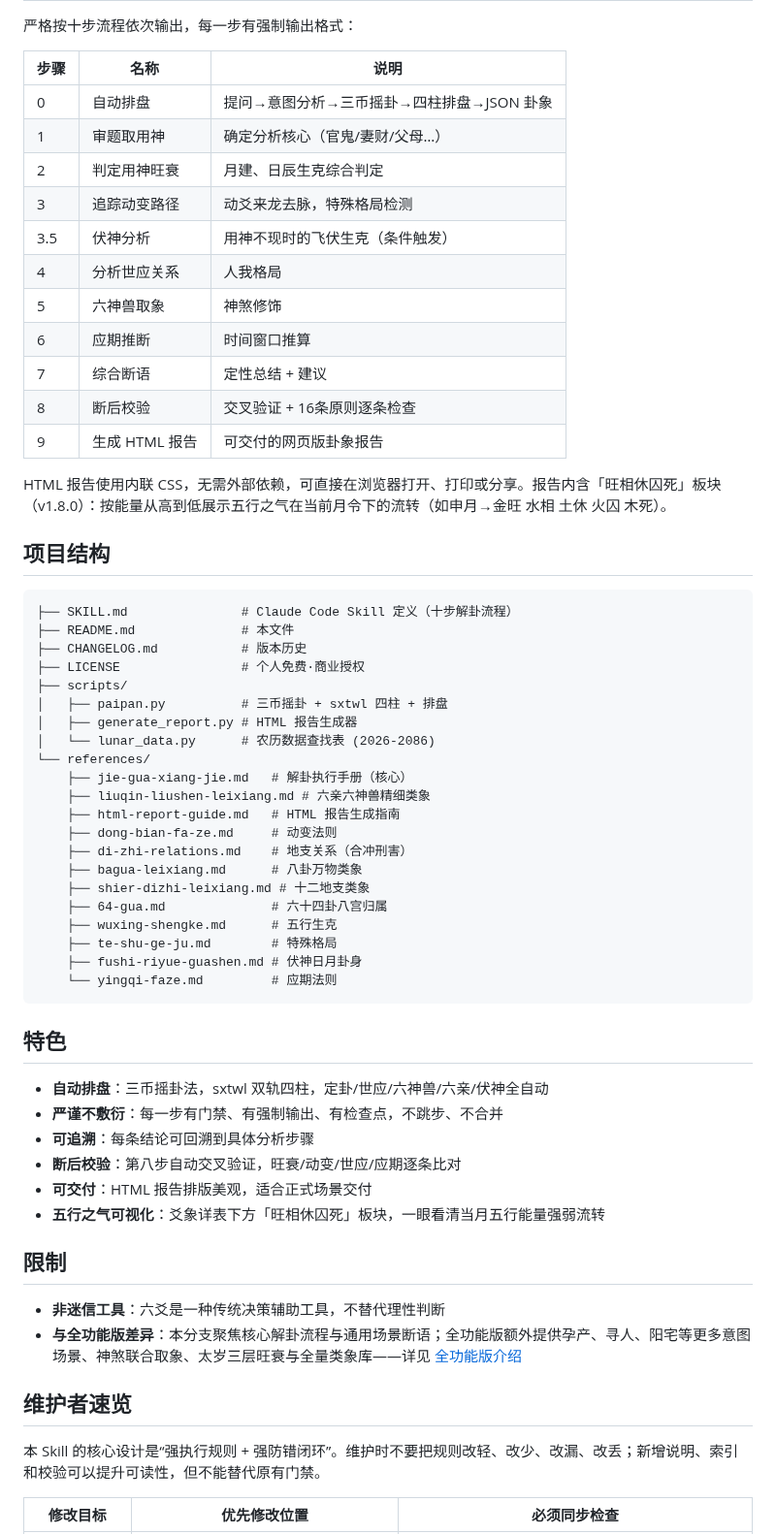
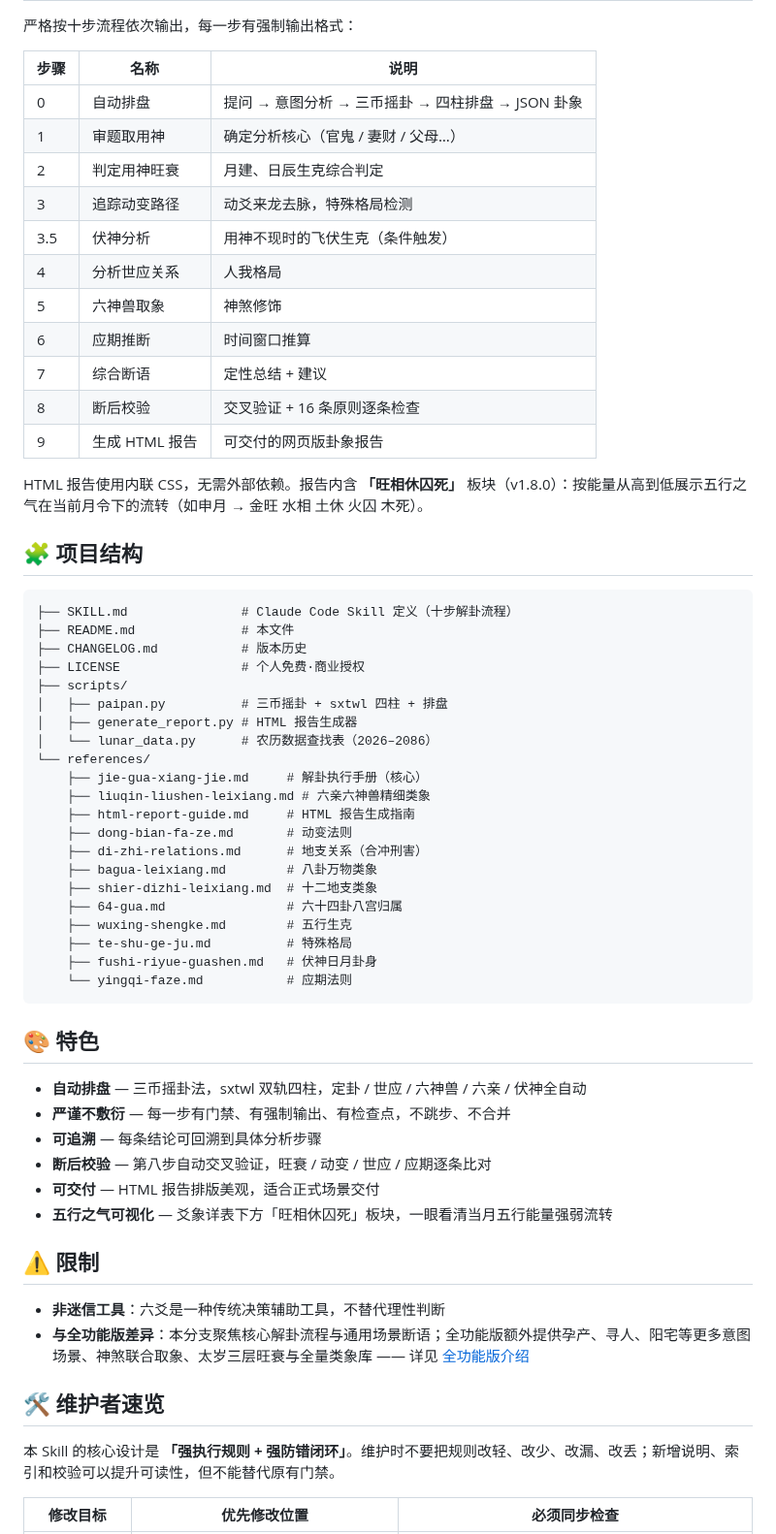
Before and after one commit to Seanding1998/liuyao-frv, a Markdown page: README.md, the part around one of its changes. Shown at 97% size. Rendered like a GitHub page.

````diff
--- a/README.md
+++ b/README.md
@@ -62,8 +84,8 @@ Agent 会先用你给的卦名和动爻定位卦象，补齐四柱、六亲、
 
 | 步骤 | 名称 | 说明 |
 | --- | --- | --- |
-| 0 | 自动排盘 | 提问→意图分析→三币摇卦→四柱排盘→JSON 卦象 |
-| 1 | 审题取用神 | 确定分析核心（官鬼/妻财/父母…） |
+| 0 | 自动排盘 | 提问 → 意图分析 → 三币摇卦 → 四柱排盘 → JSON 卦象 |
+| 1 | 审题取用神 | 确定分析核心（官鬼 / 妻财 / 父母…） |
 | 2 | 判定用神旺衰 | 月建、日辰生克综合判定 |
 | 3 | 追踪动变路径 | 动爻来龙去脉，特殊格局检测 |
 | 3.5 | 伏神分析 | 用神不现时的飞伏生克（条件触发） |
@@ -71,12 +93,12 @@ Agent 会先用你给的卦名和动爻定位卦象，补齐四柱、六亲、
 | 5 | 六神兽取象 | 神煞修饰 |
 | 6 | 应期推断 | 时间窗口推算 |
 | 7 | 综合断语 | 定性总结 + 建议 |
-| 8 | 断后校验 | 交叉验证 + 16条原则逐条检查 |
+| 8 | 断后校验 | 交叉验证 + 16 条原则逐条检查 |
 | 9 | 生成 HTML 报告 | 可交付的网页版卦象报告 |
 
-HTML 报告使用内联 CSS，无需外部依赖，可直接在浏览器打开、打印或分享。报告内含「旺相休囚死」板块（v1.8.0）：按能量从高到低展示五行之气在当前月令下的流转（如申月→金旺 水相 土休 火囚 木死）。
+HTML 报告使用内联 CSS，无需外部依赖。报告内含 **「旺相休囚死」** 板块（v1.8.0）：按能量从高到低展示五行之气在当前月令下的流转（如申月 → 金旺 水相 土休 火囚 木死）。
 
-## 项目结构
+## 🧩 项目结构
 
 ```
 ├── SKILL.md               # Claude Code Skill 定义（十步解卦流程）
@@ -86,39 +108,39 @@ HTML 报告使用内联 CSS，无需外部依赖，可直接在浏览器打开
 ├── scripts/
 │   ├── paipan.py          # 三币摇卦 + sxtwl 四柱 + 排盘
 │   ├── generate_report.py # HTML 报告生成器
-│   └── lunar_data.py      # 农历数据查找表 (2026-2086)
+│   └── lunar_data.py      # 农历数据查找表（2026–2086）
 └── references/
-    ├── jie-gua-xiang-jie.md   # 解卦执行手册（核心）
+    ├── jie-gua-xiang-jie.md     # 解卦执行手册（核心）
     ├── liuqin-liushen-leixiang.md # 六亲六神兽精细类象
-    ├── html-report-guide.md   # HTML 报告生成指南
-    ├── dong-bian-fa-ze.md     # 动变法则
-    ├── di-zhi-relations.md    # 地支关系（合冲刑害）
-    ├── bagua-leixiang.md      # 八卦万物类象
-    ├── shier-dizhi-leixiang.md # 十二地支类象
-    ├── 64-gua.md              # 六十四卦八宫归属
-    ├── wuxing-shengke.md      # 五行生克
-    ├── te-shu-ge-ju.md        # 特殊格局
-    ├── fushi-riyue-guashen.md # 伏神日月卦身
-    └── yingqi-faze.md         # 应期法则
+    ├── html-report-guide.md     # HTML 报告生成指南
+    ├── dong-bian-fa-ze.md       # 动变法则
+    ├── di-zhi-relations.md      # 地支关系（合冲刑害）
+    ├── bagua-leixiang.md        # 八卦万物类象
+    ├── shier-dizhi-leixiang.md  # 十二地支类象
+    ├── 64-gua.md                # 六十四卦八宫归属
+    ├── wuxing-shengke.md        # 五行生克
+    ├── te-shu-ge-ju.md          # 特殊格局
+    ├── fushi-riyue-guashen.md   # 伏神日月卦身
+    └── yingqi-faze.md           # 应期法则
 ```
 
-## 特色
+## 🎨 特色
 
-- **自动排盘**：三币摇卦法，sxtwl 双轨四柱，定卦/世应/六神兽/六亲/伏神全自动
-- **严谨不敷衍**：每一步有门禁、有强制输出、有检查点，不跳步、不合并
-- **可追溯**：每条结论可回溯到具体分析步骤
-- **断后校验**：第八步自动交叉验证，旺衰/动变/世应/应期逐条比对
-- **可交付**：HTML 报告排版美观，适合正式场景交付
-- **五行之气可视化**：爻象详表下方「旺相休囚死」板块，一眼看清当月五行能量强弱流转
+- **自动排盘** — 三币摇卦法，sxtwl 双轨四柱，定卦 / 世应 / 六神兽 / 六亲 / 伏神全自动
+- **严谨不敷衍** — 每一步有门禁、有强制输出、有检查点，不跳步、不合并
+- **可追溯** — 每条结论可回溯到具体分析步骤
+- **断后校验** — 第八步自动交叉验证，旺衰 / 动变 / 世应 / 应期逐条比对
+- **可交付** — HTML 报告排版美观，适合正式场景交付
+- **五行之气可视化** — 爻象详表下方「旺相休囚死」板块，一眼看清当月五行能量强弱流转
 
-## 限制
+## ⚠️ 限制
 
 - **非迷信工具**：六爻是一种传统决策辅助工具，不替代理性判断
-- **与全功能版差异**：本分支聚焦核心解卦流程与通用场景断语；全功能版额外提供孕产、寻人、阳宅等更多意图场景、神煞联合取象、太岁三层旺衰与全量类象库——详见 [全功能版介绍](https://github.com/Seanding1998/liuyao)
+- **与全功能版差异**：本分支聚焦核心解卦流程与通用场景断语；全功能版额外提供孕产、寻人、阳宅等更多意图场景、神煞联合取象、太岁三层旺衰与全量类象库 —— 详见 [全功能版介绍](https://github.com/Seanding1998/liuyao)
 
-## 维护者速览
+## 🛠 维护者速览
 
-本 Skill 的核心设计是“强执行规则 + 强防错闭环”。维护时不要把规则改轻、改少、改漏、改丢；新增说明、索引和校验可以提升可读性，但不能替代原有门禁。
+本 Skill 的核心设计是 **「强执行规则 + 强防错闭环」**。维护时不要把规则改轻、改少、改漏、改丢；新增说明、索引和校验可以提升可读性，但不能替代原有门禁。
 
 | 修改目标 | 优先修改位置 | 必须同步检查 |
 |----------|--------------|--------------|
````
Also changed, not shown: other parts of README.md (+48 -26 lines), docs/alipay.jpg (added), docs/touch-n-go.jpg (added), docs/wechat.jpg (added).
